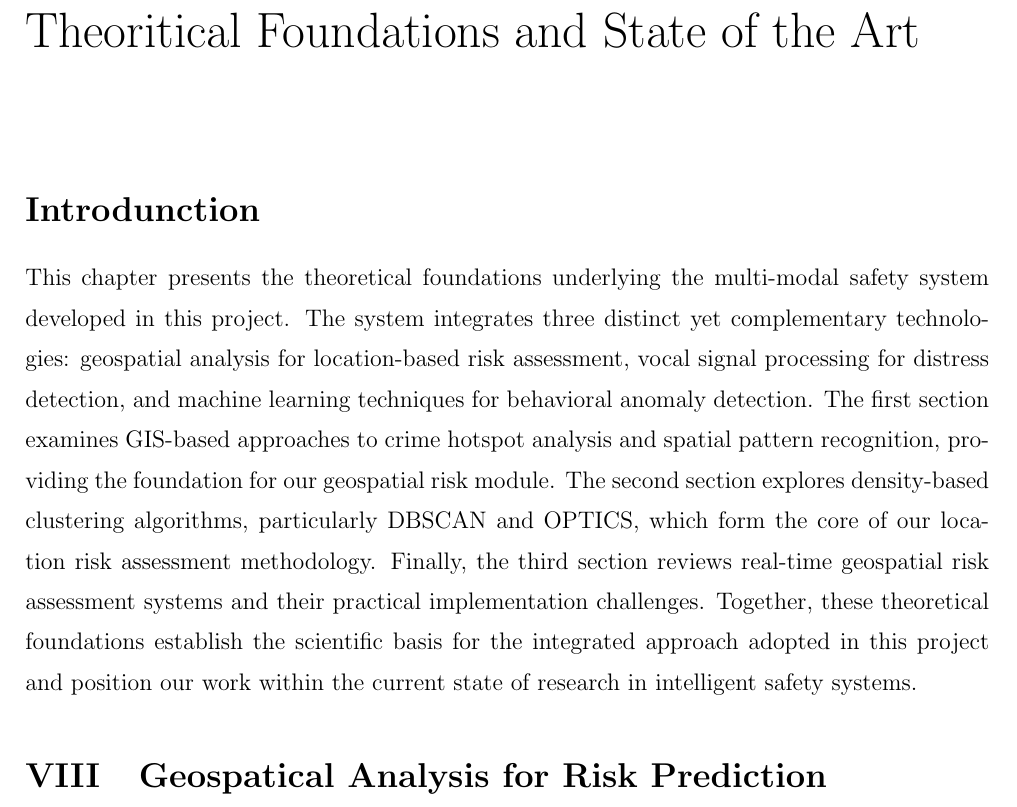
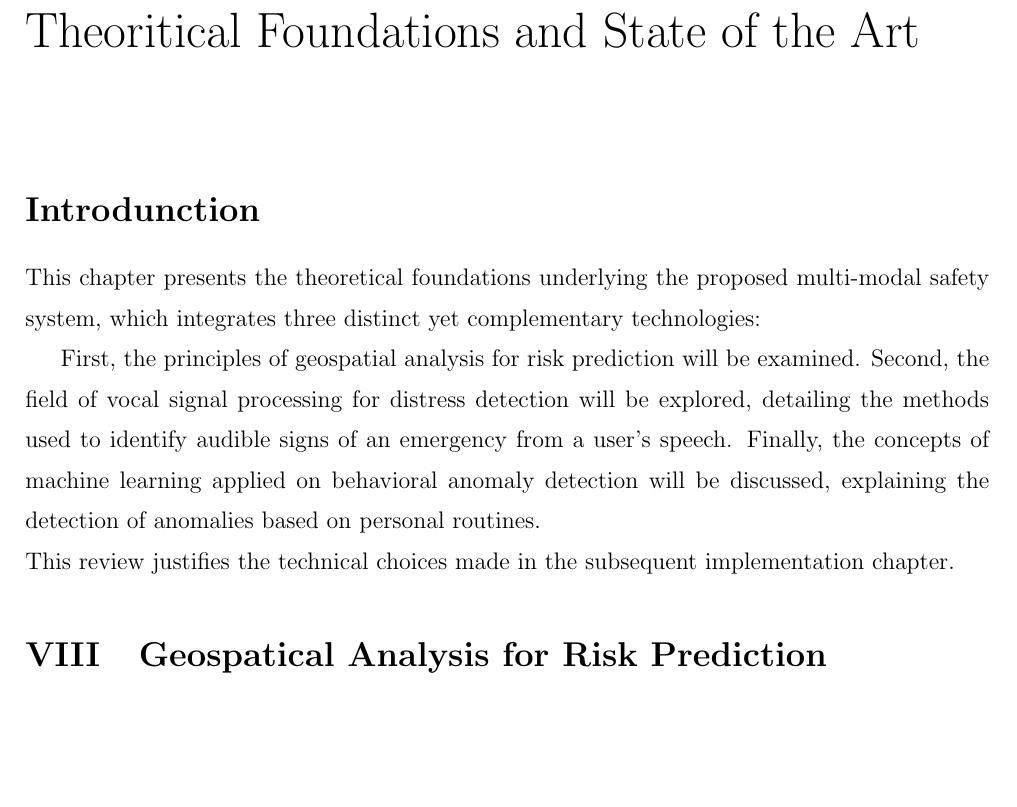
Before and after one commit to BenAmorHanine/personal_security_solution, a LaTeX book (Report/Report.tex): part of page 15 of 22, cut so that both start at the same text, the shorter picture padded with empty space. Compiled offline with pdfLaTeX.

Commit message:
intro of theoritical chapter

```diff
--- a/Report/Report.tex
+++ b/Report/Report.tex
@@ -300,17 +300,16 @@ This project is structured over my two-month internship period at Hydatis, devid
 % or subsection in the motivation and problem statement section: Existing Solutions and Limitations”
 \section*{Introdunction}
 %todo update this! aslan fiha klem ghalt
-This chapter presents the theoretical foundations underlying the multi-modal safety system developed in this project.
-The system integrates three distinct yet complementary technologies: geospatial analysis for location-based risk assessment, vocal signal processing for distress detection, and machine learning techniques for behavioral anomaly detection.
-The first section examines GIS-based approaches to crime hotspot analysis and spatial pattern recognition, providing the foundation for our geospatial risk module.
-The second section explores density-based clustering algorithms, particularly DBSCAN and OPTICS, which form the core of our location risk assessment methodology.
-Finally, the third section reviews real-time geospatial risk assessment systems and their practical implementation challenges.
-Together, these theoretical foundations establish the scientific basis for the integrated approach adopted in this project and position our
-work within the current state of research in intelligent safety systems.
+This chapter presents the theoretical foundations underlying the proposed multi-modal safety system, which integrates three distinct yet complementary technologies:
+
+First, the principles of geospatial analysis for risk prediction will be examined.
+Second, the field of vocal signal processing for distress detection will be explored, detailing the methods used to identify audible signs of an emergency from a user's speech.
+Finally, the concepts of machine learning applied on behavioral anomaly detection will be discussed, explaining the detection of anomalies based on personal routines.
+\\This review justifies the technical choices made in the subsequent implementation chapter.
+%establishes the scientific basis for
 \section{Geospatical Analysis for Risk Prediction}
 \label{sec:geospatial_theory}
 
-%todo introooooo?? for chapter and sections too ? lel sections juste jomla thnin
 Geospatial analysis integrates Geographical Information Systems (GIS) with advanced analytical techniques to identify crime hotspots, cluster incidents, and enable real-time risk assessment. This section explores hotspot forecasting, density-based clustering, and the evolution toward real-time systems, aligning with the need for intelligent personal safety solutions.
 
 %This section establishes the theoretical foundations for location-based risk assessment module, which forms a core component
```
Also changed, not shown: 2 other files.
